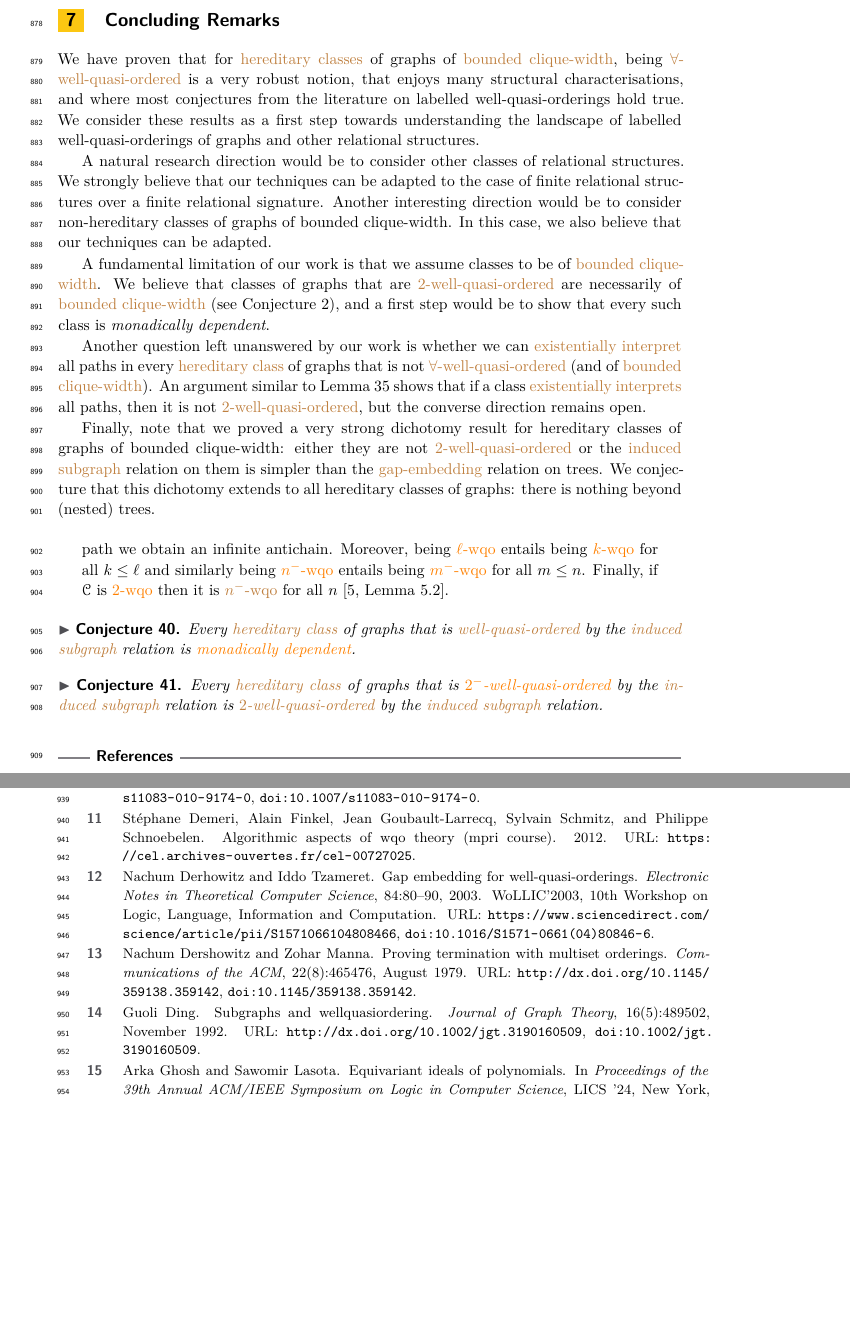
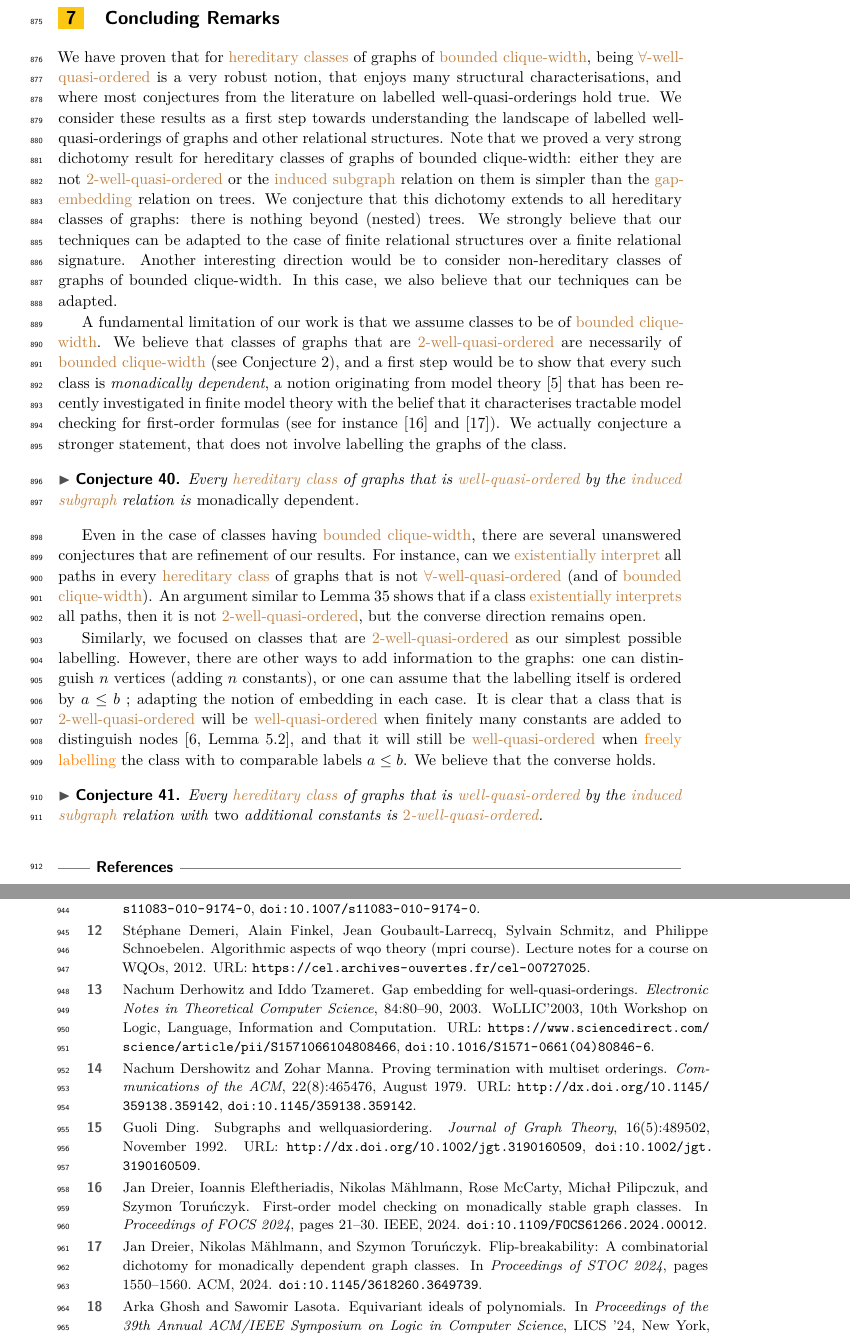
Before and after one commit to AliaumeL/clique-width-labelled-wqo, a LaTeX paper (cwqo.lipics.tex, which reads src/conclusion.tex): two parts of pages 23 and 24 of 31 before the commit and two parts of pages 23 and 24 of 25 after it, joined at a grey line, cut so that both start at the same text, the shorter picture padded with empty space. Compiled offline with XeLaTeX; a LaTeX package or settings file that is missing is left out.

Commit message:
fix: conclusion + lipics format

```diff
--- a/cwqo.lipics.tex
+++ b/cwqo.lipics.tex
@@ -50,10 +50,11 @@
 
 % Maths
 \usepackage{amssymb,stmaryrd}
-\usepackage{cancel}
-\newtheorem{assumption}[theorem]{Assumption}
-\theoremstyle{plain}
+% create a fact environment
+\theoremstyle{theorem}
 \newtheorem{fact}[theorem]{Fact}
+
+
 
 % Proofs
 \usepackage{bussproofs}
--- a/src/conclusion.tex
+++ b/src/conclusion.tex
@@ -7,9 +7,13 @@ that enjoys many structural characterisations, and where most conjectures from
 the literature on labelled well-quasi-orderings hold true. We consider these
 results as a first step towards understanding the landscape of labelled
 well-quasi-orderings of graphs and other relational structures.
-
-A natural research direction would be to consider other classes of relational
-structures. We strongly believe that our techniques can be adapted to the case
+Note that we proved a very strong dichotomy result for hereditary
+classes of graphs of bounded clique-width: either they are not
+\kl{$2$-well-quasi-ordered} or the \kl{induced subgraph} relation on them is
+simpler than the \kl{gap-embedding} relation on trees. We conjecture that this
+dichotomy extends to all hereditary classes of graphs: there is nothing beyond
+(nested) trees.
+We strongly believe that our techniques can be adapted to the case
 of finite relational structures over a finite relational signature. Another
 interesting direction would be to consider non-hereditary classes of graphs of
 bounded clique-width. In this case, we also believe that our techniques can be
@@ -19,39 +23,44 @@ A fundamental limitation of our work is that we assume classes to be of
 \kl{bounded clique-width}. We believe that classes of graphs that are
 \kl{$2$-well-quasi-ordered} are necessarily of \kl{bounded clique-width} (see
 \cref{cwqo:conj}), and a first step would be to show that every
-such class is \emph{monadically dependent}.
+such class is \emph{monadically dependent}, a notion originating from
+model theory \cite{baldwin85}
+that has been recently investigated in finite model theory
+with the belief that it characterises tractable model checking for
+first-order formulas (see for instance \cite{dreier24} and \cite{dreier2024flipbreakability}).
+We actually conjecture a stronger statement, that does not involve labelling
+the graphs of the class.
 
-Another question left unanswered by our work is whether we can
+\begin{conjecture}
+  \label{conj:wqo-mon-dep}
+  Every \kl{hereditary class} of graphs that is
+  \kl{well-quasi-ordered} by the \kl{induced subgraph} relation is \emph{monadically dependent}.
+\end{conjecture}
+
+Even in the case of classes having \kl{bounded clique-width}, there are
+several unanswered conjectures that are refinement of our results.
+For instance, can we
 \kl{existentially interpret} all paths in every \kl{hereditary class} of graphs
 that is not \kl{$\forall$-well-quasi-ordered} (and of \kl{bounded
 clique-width}). An argument similar to \cref{lem:transduction-not-wqo} shows
 that if a class \kl{existentially interprets} all paths, then it is not
 \kl{$2$-well-quasi-ordered}, but the converse direction remains open.
 
-Finally, note that we proved a very strong dichotomy result for hereditary
-classes of graphs of bounded clique-width: either they are not
-\kl{$2$-well-quasi-ordered} or the \kl{induced subgraph} relation on them is
-simpler than the \kl{gap-embedding} relation on trees. We conjecture that this
-dichotomy extends to all hereditary classes of graphs: there is nothing beyond
-(nested) trees.
-
-\begin{quote}
-path we obtain an infinite antichain.  Moreover, being \kl{$\ell$-wqo}
-entails being \kl{$k$-wqo} for all $k\leq\ell$ and similarly being
-\kl{$n^-$-wqo} entails being \kl{$m^-$-wqo} for all $m\leq n$.
-Finally, if $\mathscr C$ is \kl{$2$-wqo} then it is \kl{$n^-$-wqo} for
-all~$n$ \cite[Lemma~5.2]{braunfeld21}.
-\end{quote}
-
+Similarly, we focused on classes that are \kl{$2$-well-quasi-ordered}
+as our simplest possible labelling. However, there are other
+ways to add information to the graphs: one can distinguish $n$ vertices
+(adding $n$ constants), or one can assume that the labelling
+itself is ordered by $a \leq b$ ; adapting the notion of embedding in each case.
+It is clear that a class that is
+\kl{$2$-well-quasi-ordered} will be \kl{well-quasi-ordered} when
+finitely many constants are added to distinguish nodes
+\cite[Lemma 5.2]{braunfeld21}, and that it will still be
+\kl{well-quasi-ordered} when \kl{freely labelling} the class
+with to comparable labels $a \leq b$. We believe that the converse holds.
 
 \begin{conjecture}
-  \label{conj:wqo-mon-dep}
   Every \kl{hereditary class} of graphs that is
-  \kl{well-quasi-ordered} by the \kl{induced subgraph} relation is \kl{monadically dependent}.
+  \kl{well-quasi-ordered} by the \kl{induced subgraph} relation
+  with \emph{two} additional constants
+  is \kl{$2$-well-quasi-ordered}.
 \end{conjecture}
-
-\begin{conjecture}
-  \label{conj:cwqo-2minwqo}
-  Every \kl{hereditary class} of graphs that is
-  \kl{$2^-$-well-quasi-ordered} by the \kl{induced subgraph} relation is \kl{$2$-well-quasi-ordered} by the \kl{induced subgraph} relation.
-\end{conjecture}
```
Also changed, not shown: cwqo.md (+13 -3 lines), papers.bib (+42 -0 lines), src/ramseyan.tex (+1 -1 lines), Makefile, cwqo.lipics.tex (22 more changed lines).
